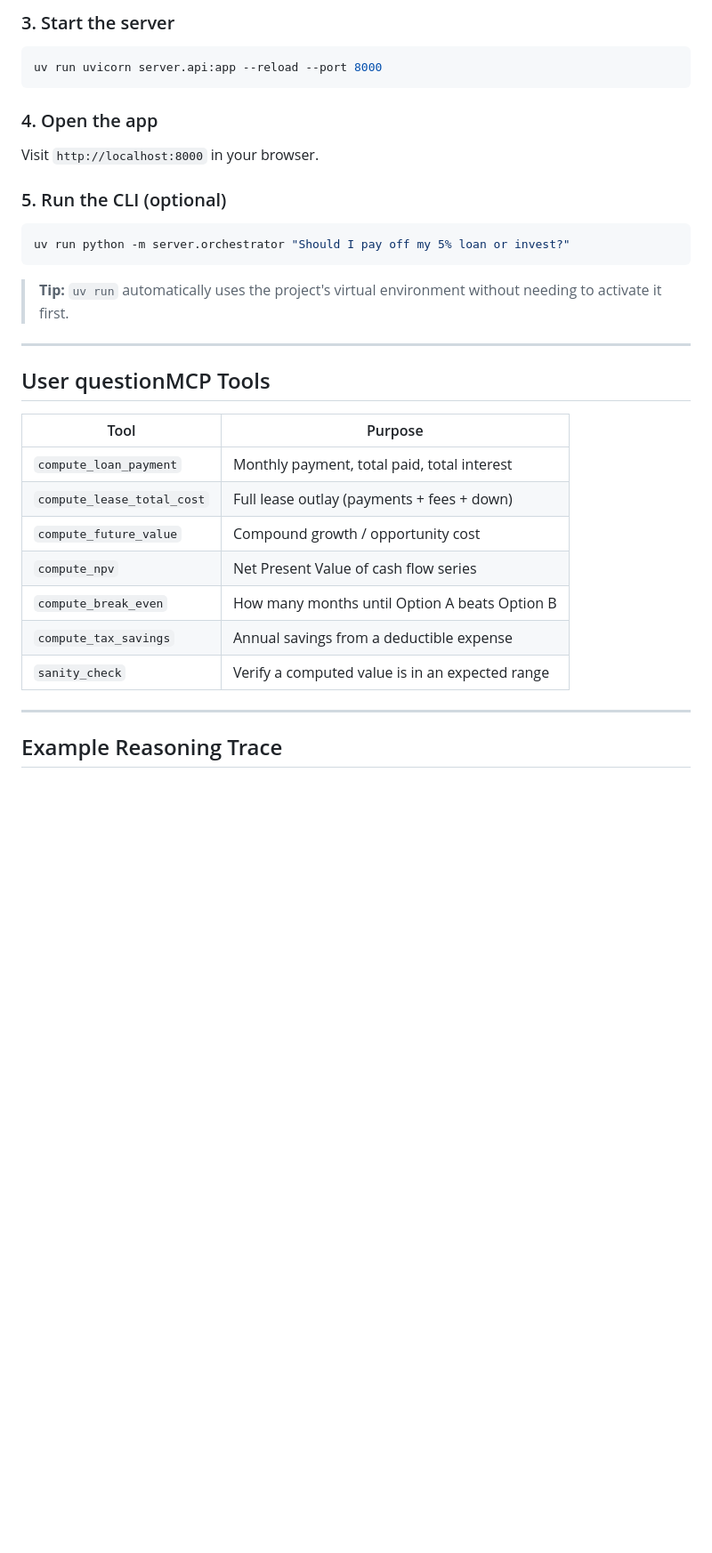
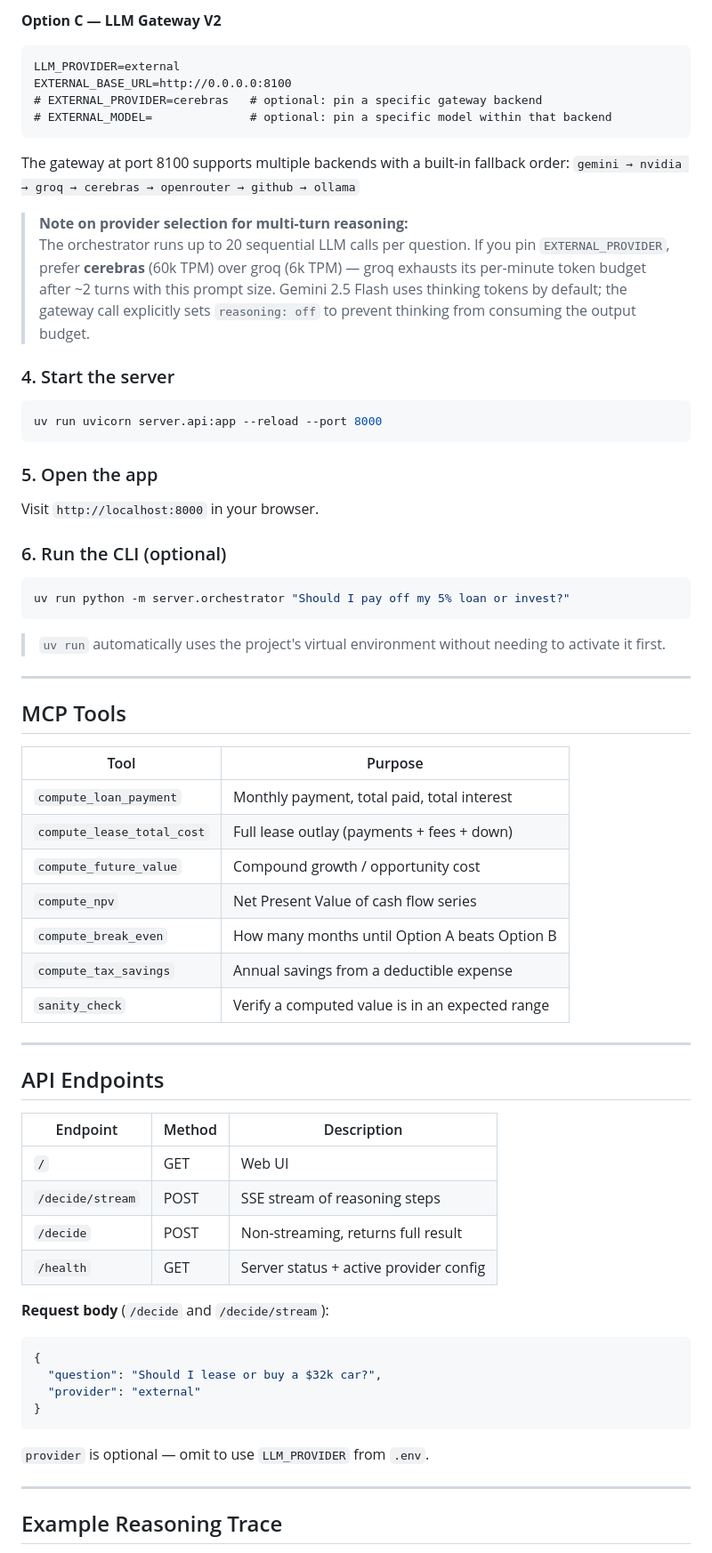
Before and after one commit to ansul90/findecide, a Markdown page: README.md, the part around one of its changes. Shown at 89% size. GitHub-like rendering; blank space fills up the shorter version.

````diff
--- a/README.md
+++ b/README.md
@@ -171,38 +172,74 @@ ANTHROPIC_API_KEY=sk-ant-...
 ```
 
-### 3. Start the server
+**Option C — LLM Gateway V2**
+```
+LLM_PROVIDER=external
+EXTERNAL_BASE_URL=http://0.0.0.0:8100
+# EXTERNAL_PROVIDER=cerebras   # optional: pin a specific gateway backend
+# EXTERNAL_MODEL=              # optional: pin a specific model within that backend
+```
+
+The gateway at port 8100 supports multiple backends with a built-in fallback order:
+`gemini → nvidia → groq → cerebras → openrouter → github → ollama`
+
+> **Note on provider selection for multi-turn reasoning:**
+> The orchestrator runs up to 20 sequential LLM calls per question. If you pin
+> `EXTERNAL_PROVIDER`, prefer **cerebras** (60k TPM) over groq (6k TPM) — groq
+> exhausts its per-minute token budget after ~2 turns with this prompt size.
+> Gemini 2.5 Flash uses thinking tokens by default; the gateway call explicitly
+> sets `reasoning: off` to prevent thinking from consuming the output budget.
+
+### 4. Start the server
 
 ```bash
 uv run uvicorn server.api:app --reload --port 8000
 ```
 
-### 4. Open the app
+### 5. Open the app
 
 Visit `http://localhost:8000` in your browser.
 
-### 5. Run the CLI (optional)
+### 6. Run the CLI (optional)
 
 ```bash
 uv run python -m server.orchestrator "Should I pay off my 5% loan or invest?"
 ```
 
-> **Tip:** `uv run` automatically uses the project's virtual environment without needing to activate it first.
+> `uv run` automatically uses the project's virtual environment without needing to activate it first.
 
 ---
 
-## User questionMCP Tools
+## MCP Tools
 
+| Tool | Purpose |
+|---|---|
+| `compute_loan_payment` | Monthly payment, total paid, total interest |
+| `compute_lease_total_cost` | Full lease outlay (payments + fees + down) |
+| `compute_future_value` | Compound growth / opportunity cost |
+| `compute_npv` | Net Present Value of cash flow series |
+| `compute_break_even` | How many months until Option A beats Option B |
+| `compute_tax_savings` | Annual savings from a deductible expense |
+| `sanity_check` | Verify a computed value is in an expected range |
 
-| Tool                       | Purpose                                         |
-| -------------------------- | ----------------------------------------------- |
-| `compute_loan_payment`     | Monthly payment, total paid, total interest     |
-| `compute_lease_total_cost` | Full lease outlay (payments + fees + down)      |
-| `compute_future_value`     | Compound growth / opportunity cost              |
-| `compute_npv`              | Net Present Value of cash flow series           |
-| `compute_break_even`       | How many months until Option A beats Option B   |
-| `compute_tax_savings`      | Annual savings from a deductible expense        |
-| `sanity_check`             | Verify a computed value is in an expected range |
+---
 
+## API Endpoints
+
+| Endpoint | Method | Description |
+|---|---|---|
+| `/` | GET | Web UI |
+| `/decide/stream` | POST | SSE stream of reasoning steps |
+| `/decide` | POST | Non-streaming, returns full result |
+| `/health` | GET | Server status + active provider config |
+
+**Request body** (`/decide` and `/decide/stream`):
+```json
+{
+  "question": "Should I lease or buy a $32k car?",
+  "provider": "external"
+}
+```
+`provider` is optional — omit to use `LLM_PROVIDER` from `.env`.
 
 ---
 
````
Also changed, not shown: other parts of README.md (+45 -44 lines).
